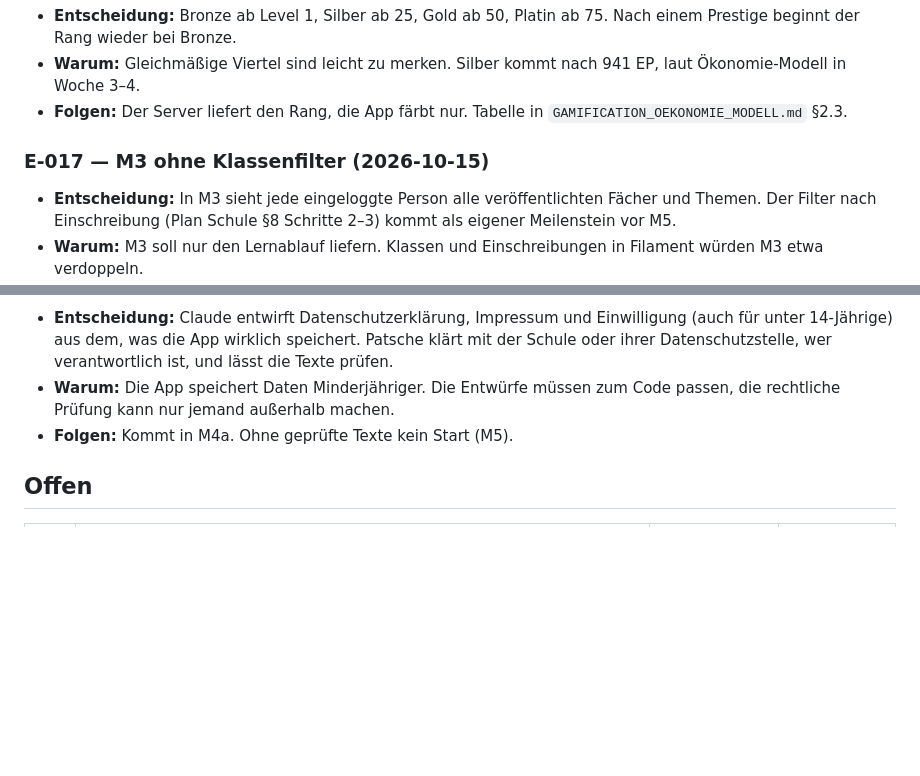
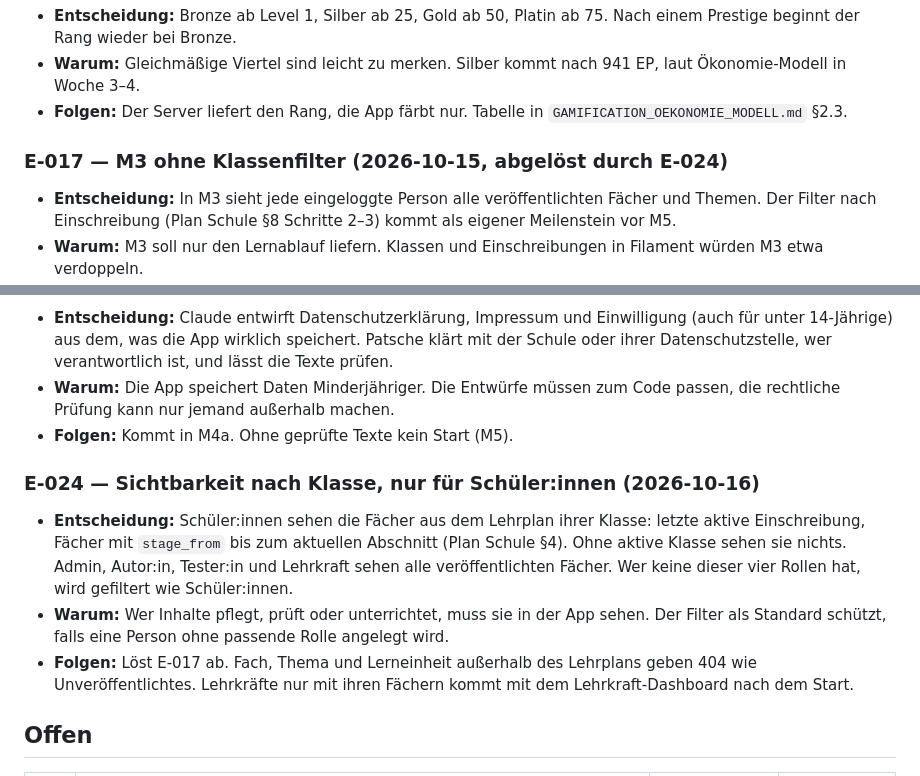
Before and after one commit to patsche387421/learnharder, a Markdown page: docs/ENTSCHEIDUNGEN.md, 2 parts joined by grey strips. GitHub-like rendering; blank space fills up the shorter version.

Commit message:
docs: E-024 Sichtbarkeit nach Klasse

```diff
--- a/docs/ENTSCHEIDUNGEN.md
+++ b/docs/ENTSCHEIDUNGEN.md
@@ -86,7 +86,7 @@ Jede Entscheidung: Nummer, Datum, was, warum, Folgen. Offene Fragen stehen unten
 - **Warum:** Gleichmäßige Viertel sind leicht zu merken. Silber kommt nach 941 EP, laut Ökonomie-Modell in Woche 3–4.
 - **Folgen:** Der Server liefert den Rang, die App färbt nur. Tabelle in `GAMIFICATION_OEKONOMIE_MODELL.md` §2.3.
 
-### E-017 — M3 ohne Klassenfilter (2026-10-15)
+### E-017 — M3 ohne Klassenfilter (2026-10-15, abgelöst durch E-024)
 - **Entscheidung:** In M3 sieht jede eingeloggte Person alle veröffentlichten Fächer und Themen. Der Filter nach Einschreibung (Plan Schule §8 Schritte 2–3) kommt als eigener Meilenstein vor M5.
 - **Warum:** M3 soll nur den Lernablauf liefern. Klassen und Einschreibungen in Filament würden M3 etwa verdoppeln.
 - **Folgen:** Die Fächer-API filtert in M3 nur nach Status und `is_active`. Mit dem Klassenfilter kommt die Einschreibung dazu, die Routen bleiben gleich.
@@ -121,6 +121,11 @@ Jede Entscheidung: Nummer, Datum, was, warum, Folgen. Offene Fragen stehen unten
 - **Warum:** Die App speichert Daten Minderjähriger. Die Entwürfe müssen zum Code passen, die rechtliche Prüfung kann nur jemand außerhalb machen.
 - **Folgen:** Kommt in M4a. Ohne geprüfte Texte kein Start (M5).
 
+### E-024 — Sichtbarkeit nach Klasse, nur für Schüler:innen (2026-10-16)
+- **Entscheidung:** Schüler:innen sehen die Fächer aus dem Lehrplan ihrer Klasse: letzte aktive Einschreibung, Fächer mit `stage_from` bis zum aktuellen Abschnitt (Plan Schule §4). Ohne aktive Klasse sehen sie nichts. Admin, Autor:in, Tester:in und Lehrkraft sehen alle veröffentlichten Fächer. Wer keine dieser vier Rollen hat, wird gefiltert wie Schüler:innen.
+- **Warum:** Wer Inhalte pflegt, prüft oder unterrichtet, muss sie in der App sehen. Der Filter als Standard schützt, falls eine Person ohne passende Rolle angelegt wird.
+- **Folgen:** Löst E-017 ab. Fach, Thema und Lerneinheit außerhalb des Lehrplans geben 404 wie Unveröffentlichtes. Lehrkräfte nur mit ihren Fächern kommt mit dem Lehrkraft-Dashboard nach dem Start.
+
 ## Offen
 
 | Nr. | Frage | Empfehlung | Warum offen |
```
